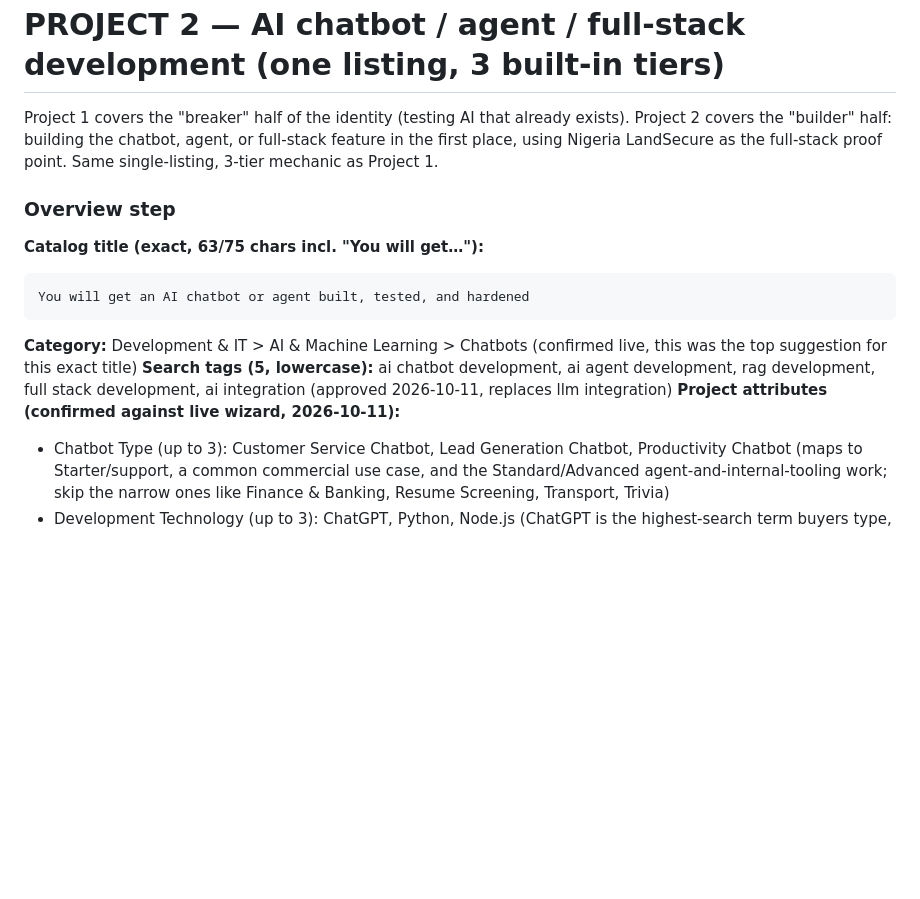
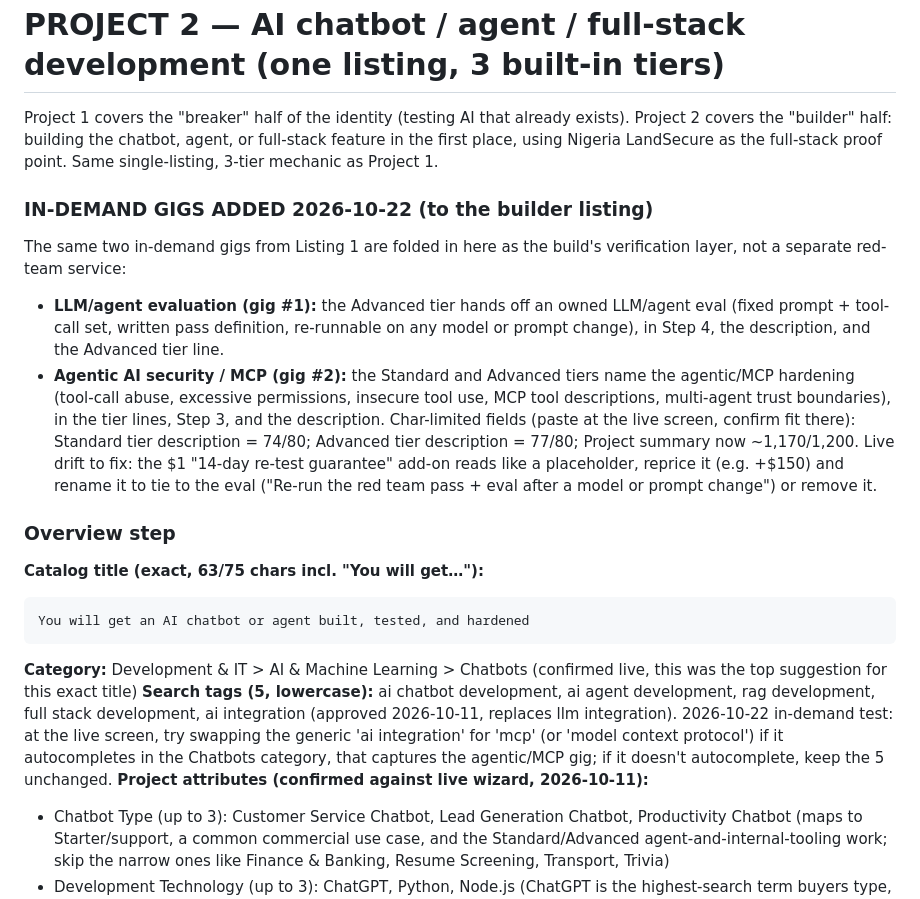
Before and after one commit to Teamthy/linkedin_emphire, a Markdown page: linkedin_emphire/UPWORK/project_catalog.md, the part around one of its changes. Drawn GitHub-style; blank space fills up the shorter version.

````diff
--- a/linkedin_emphire/UPWORK/project_catalog.md
+++ b/linkedin_emphire/UPWORK/project_catalog.md
@@ -116,13 +116,19 @@ Raise Starter to $200-300 across sizes, Standard to $800-1,200, Advanced to $2,0
 # PROJECT 2 — AI chatbot / agent / full-stack development (one listing, 3 built-in tiers)
 Project 1 covers the "breaker" half of the identity (testing AI that already exists). Project 2 covers the "builder" half: building the chatbot, agent, or full-stack feature in the first place, using Nigeria LandSecure as the full-stack proof point. Same single-listing, 3-tier mechanic as Project 1.
 
+### IN-DEMAND GIGS ADDED 2026-10-22 (to the builder listing)
+The same two in-demand gigs from Listing 1 are folded in here as the build's verification layer, not a separate red-team service:
+- **LLM/agent evaluation (gig #1):** the Advanced tier hands off an owned LLM/agent eval (fixed prompt + tool-call set, written pass definition, re-runnable on any model or prompt change), in Step 4, the description, and the Advanced tier line.
+- **Agentic AI security / MCP (gig #2):** the Standard and Advanced tiers name the agentic/MCP hardening (tool-call abuse, excessive permissions, insecure tool use, MCP tool descriptions, multi-agent trust boundaries), in the tier lines, Step 3, and the description.
+Char-limited fields (paste at the live screen, confirm fit there): Standard tier description = 74/80; Advanced tier description = 77/80; Project summary now ~1,170/1,200. Live drift to fix: the $1 "14-day re-test guarantee" add-on reads like a placeholder, reprice it (e.g. +$150) and rename it to tie to the eval ("Re-run the red team pass + eval after a model or prompt change") or remove it.
+
 ### Overview step
 **Catalog title (exact, 63/75 chars incl. "You will get…"):**
 ```
 You will get an AI chatbot or agent built, tested, and hardened
 ```
 **Category:** Development & IT > AI & Machine Learning > Chatbots (confirmed live, this was the top suggestion for this exact title)
-**Search tags (5, lowercase):** ai chatbot development, ai agent development, rag development, full stack development, ai integration (approved 2026-10-11, replaces llm integration)
+**Search tags (5, lowercase):** ai chatbot development, ai agent development, rag development, full stack development, ai integration (approved 2026-10-11, replaces llm integration). 2026-10-22 in-demand test: at the live screen, try swapping the generic 'ai integration' for 'mcp' (or 'model context protocol') if it autocompletes in the Chatbots category, that captures the agentic/MCP gig; if it doesn't autocomplete, keep the 5 unchanged.
 **Project attributes (confirmed against live wizard, 2026-10-11):**
 - Chatbot Type (up to 3): Customer Service Chatbot, Lead Generation Chatbot, Productivity Chatbot (maps to Starter/support, a common commercial use case, and the Standard/Advanced agent-and-internal-tooling work; skip the narrow ones like Finance & Banking, Resume Screening, Transport, Trivia)
 - Development Technology (up to 3): ChatGPT, Python, Node.js (ChatGPT is the highest-search term buyers type, Python/Node.js reflect the actual stack; skip niche platforms not actually used, like Botkit or Acquire.io)
````
Also changed, not shown: other parts of linkedin_emphire/UPWORK/project_catalog.md (+6 -6 lines).
